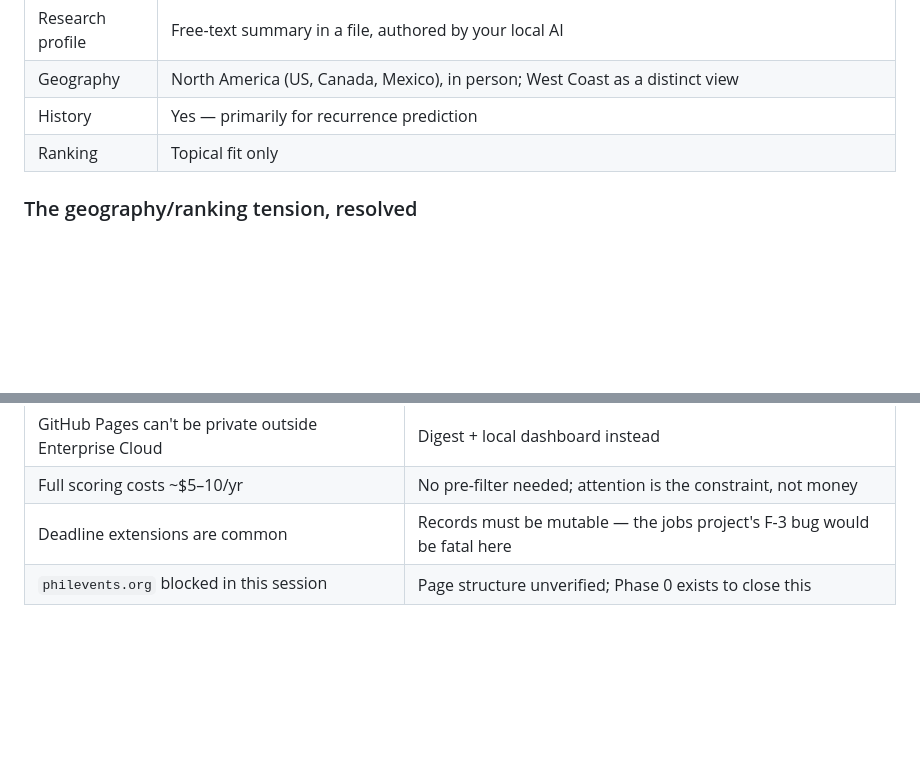
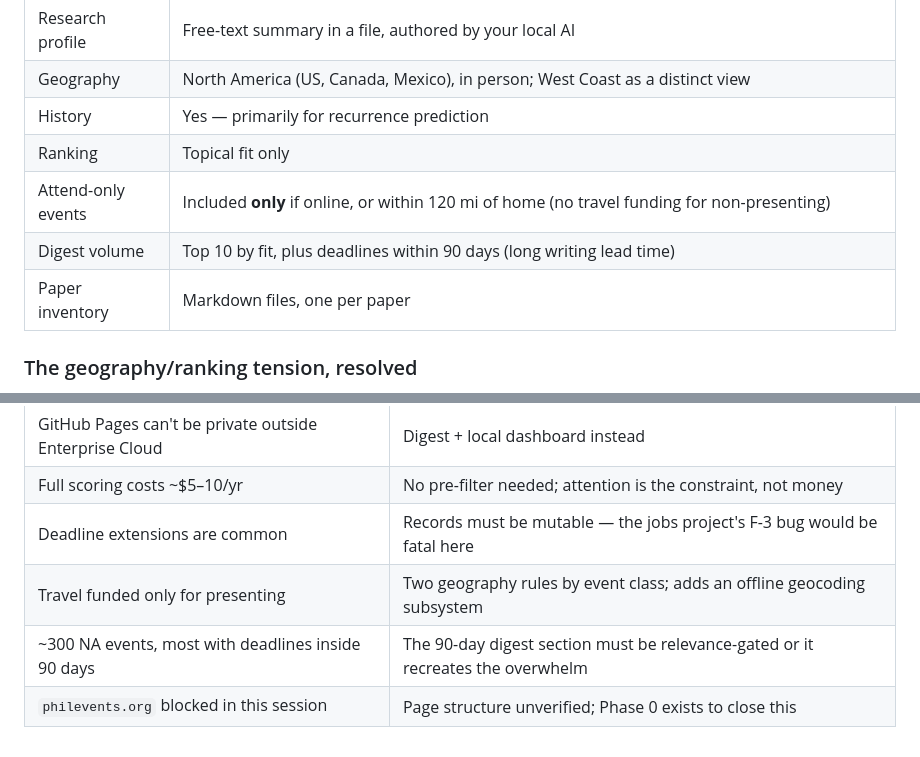
Before and after one commit to 7tzjtxxgh2-jpg/Claude-Phil-Jobs-Tracker, a Markdown page: CONFERENCE-TRACKER-PLAN-2026-08-21.md, 2 parts joined by grey strips. Drawn GitHub-style; blank space fills up the shorter version.

```diff
--- a/CONFERENCE-TRACKER-PLAN-2026-08-21.md
+++ b/CONFERENCE-TRACKER-PLAN-2026-08-21.md
@@ -43,6 +43,9 @@ into it.
 | Geography | North America (US, Canada, Mexico), in person; West Coast as a distinct view |
 | History | Yes — primarily for recurrence prediction |
 | Ranking | Topical fit only |
+| Attend-only events | Included **only** if online, or within 120 mi of home (no travel funding for non-presenting) |
+| Digest volume | Top 10 by fit, plus deadlines within 90 days (long writing lead time) |
+| Paper inventory | Markdown files, one per paper |
 
 ### The geography/ranking tension, resolved
 
@@ -418,4 +502,6 @@ Phase 2.
 | GitHub Pages can't be private outside Enterprise Cloud | Digest + local dashboard instead |
 | Full scoring costs ~$5–10/yr | No pre-filter needed; attention is the constraint, not money |
 | Deadline extensions are common | Records must be mutable — the jobs project's F-3 bug would be fatal here |
+| Travel funded only for presenting | Two geography rules by event class; adds an offline geocoding subsystem |
+| ~300 NA events, most with deadlines inside 90 days | The 90-day digest section must be relevance-gated or it recreates the overwhelm |
 | `philevents.org` blocked in this session | Page structure unverified; Phase 0 exists to close this |
```
Also changed, not shown: other parts of CONFERENCE-TRACKER-PLAN-2026-08-21.md (+98 -17 lines).
